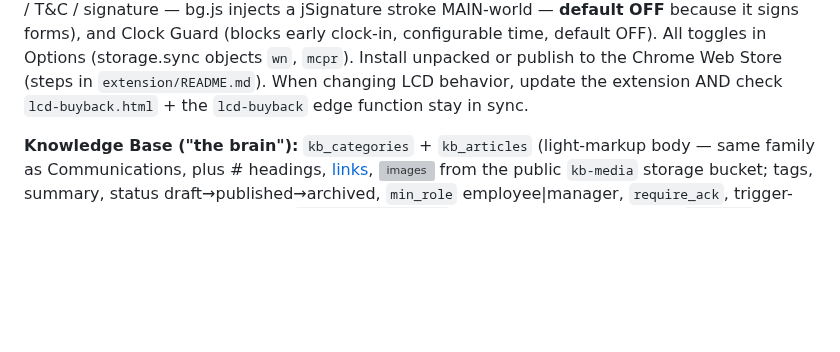
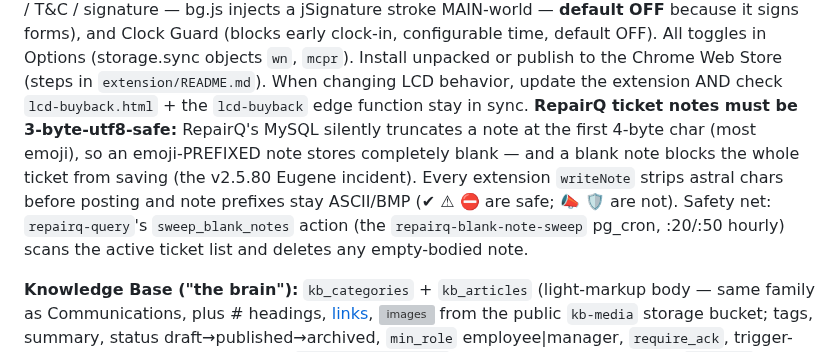
Before and after one commit to myrepairtools/myrepairtools.github.io, a Markdown page: CLAUDE.md, the part around the change. GitHub-like rendering; blank space fills up the shorter version; grey boxes are pictures that could not be loaded.

Commit message:
CLAUDE.md: RepairQ note utf8 rule + blank-note janitor
Co-Authored-By: Claude Fable 5 <noreply@anthropic.com>
Claude-Session: https://claude.ai/code/session_013GWr7ocgSehJRnPL2xLZYp

```diff
--- a/CLAUDE.md
+++ b/CLAUDE.md
@@ -549,7 +549,14 @@ OFF** because it signs forms), and Clock Guard (blocks early clock-in, configura
 time, default OFF). All toggles in Options (storage.sync objects `wn`, `mcpr`). Install unpacked or publish to the
 Chrome Web Store (steps in `extension/README.md`). When changing LCD behavior, update
 the extension AND check `lcd-buyback.html` + the `lcd-buyback` edge function stay in
-sync.
+sync. **RepairQ ticket notes must be 3-byte-utf8-safe:** RepairQ's MySQL silently
+truncates a note at the first 4-byte char (most emoji), so an emoji-PREFIXED note
+stores completely blank — and a blank note blocks the whole ticket from saving
+(the v2.5.80 Eugene incident). Every extension `writeNote` strips astral chars
+before posting and note prefixes stay ASCII/BMP (✔ ⚠ ⛔ are safe; 📣 🛡 are not).
+Safety net: `repairq-query`'s `sweep_blank_notes` action (the
+`repairq-blank-note-sweep` pg_cron, :20/:50 hourly) scans the active ticket list
+and deletes any empty-bodied note.
 
 **Knowledge Base ("the brain"):** `kb_categories` + `kb_articles` (light-markup body —
 same family as Communications, plus # headings, [links](url), ![images](url) from the
```
